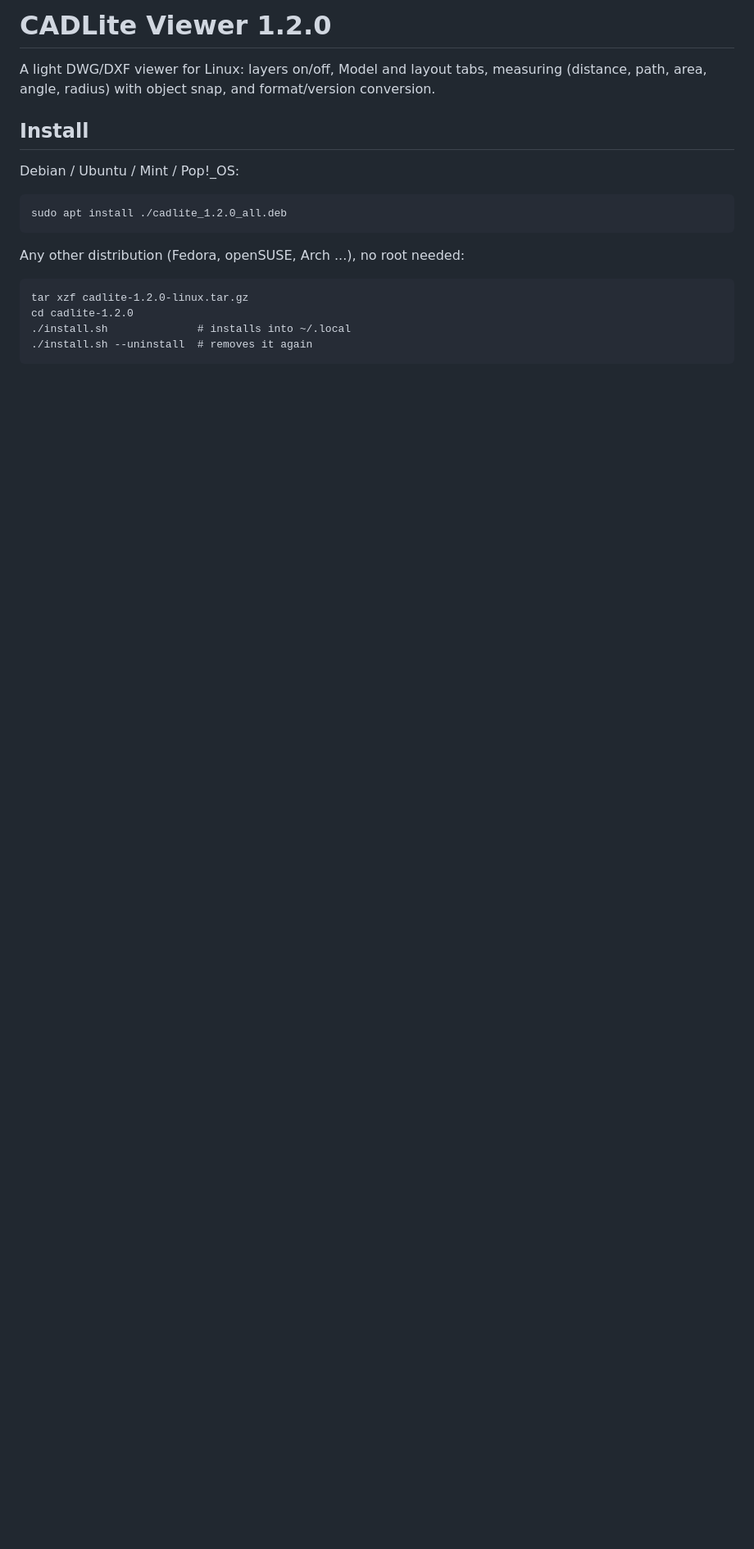
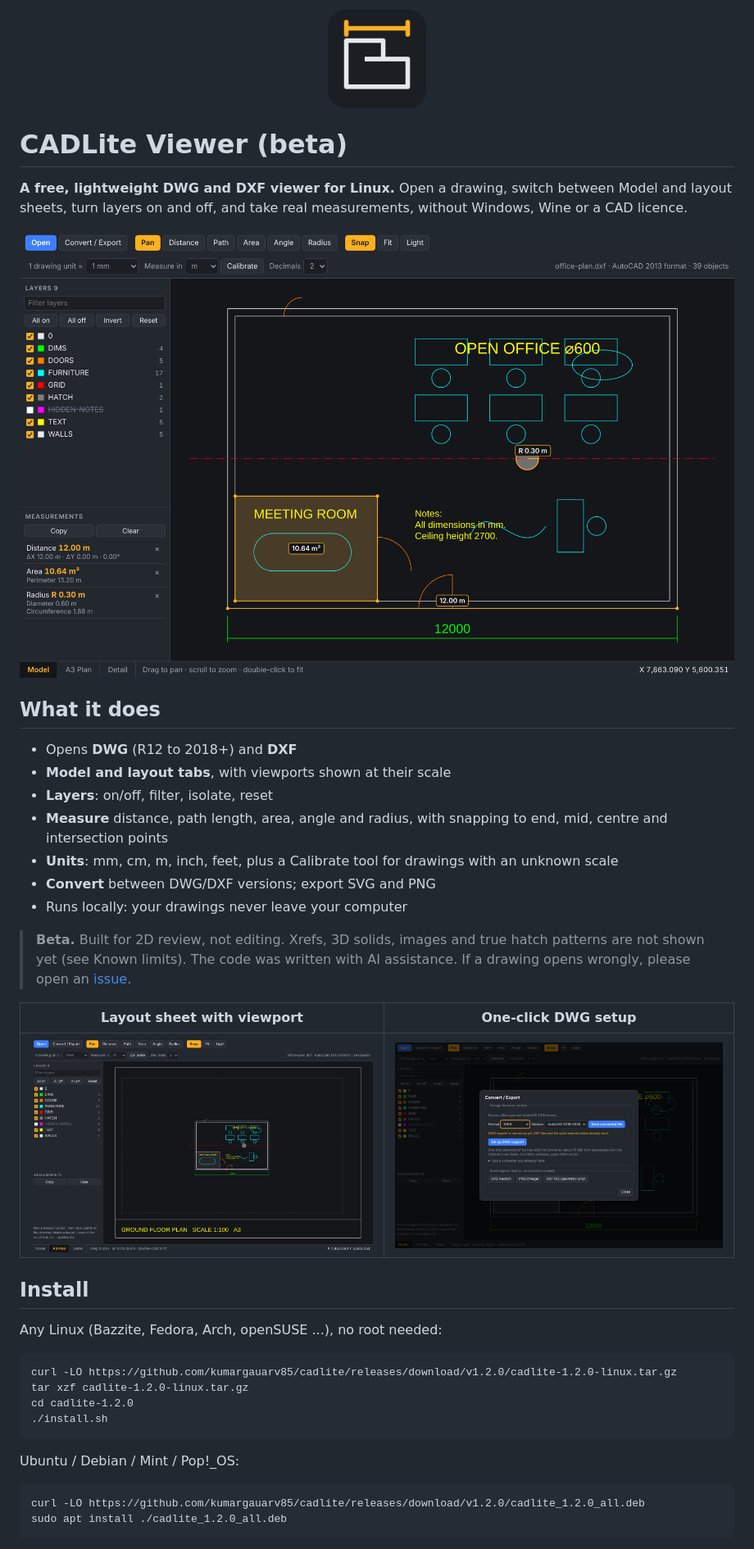
Before and after one commit to kumargauarv85/cadlite, a Markdown page: README.md, the part around one of its changes. Shown at 82% size. GitHub-like rendering; pictures changed too: screenshots/dwg-setup.png (added), screenshots/layout.png (added), screenshots/logo.png (added); blank space fills up the shorter version.

```diff
--- a/README.md
+++ b/README.md
@@ -1,19 +1,46 @@
-# CADLite Viewer 1.2.0
+<p align="center"><img src="screenshots/logo.png" width="120" alt="CADLite logo"></p>
 
-A light DWG/DXF viewer for Linux: layers on/off, Model and layout tabs, measuring
-(distance, path, area, angle, radius) with object snap, and format/version conversion.
+# CADLite Viewer (beta)
+
+**A free, lightweight DWG and DXF viewer for Linux.** Open a drawing, switch
+between Model and layout sheets, turn layers on and off, and take real
+measurements, without Windows, Wine or a CAD licence.
+
+![Measuring on a floor plan](screenshots/measure.png)
+
+## What it does
+
+- Opens **DWG** (R12 to 2018+) and **DXF**
+- **Model and layout tabs**, with viewports shown at their scale
+- **Layers**: on/off, filter, isolate, reset
+- **Measure** distance, path length, area, angle and radius, with snapping to
+  end, mid, centre and intersection points
+- **Units**: mm, cm, m, inch, feet, plus a Calibrate tool for drawings with an
+  unknown scale
+- **Convert** between DWG/DXF versions; export SVG and PNG
+- Runs locally: your drawings never leave your computer
+
+> **Beta.** Built for 2D review, not editing. Xrefs, 3D solids, images and true
+> hatch patterns are not shown yet (see Known limits). The code was written
+> with AI assistance. If a drawing opens wrongly, please open an
+> [issue](../../issues).
+
+| Layout sheet with viewport | One-click DWG setup |
+|---|---|
+| ![Layout tab](screenshots/layout.png) | ![DWG setup](screenshots/dwg-setup.png) |
 
 ## Install
 
-Debian / Ubuntu / Mint / Pop!_OS:
+Any Linux (Bazzite, Fedora, Arch, openSUSE ...), no root needed:
 
+    curl -LO https://github.com/kumargauarv85/cadlite/releases/download/v1.2.0/cadlite-1.2.0-linux.tar.gz
+    tar xzf cadlite-1.2.0-linux.tar.gz
+    cd cadlite-1.2.0
+    ./install.sh
+
+Ubuntu / Debian / Mint / Pop!_OS:
+
+    curl -LO https://github.com/kumargauarv85/cadlite/releases/download/v1.2.0/cadlite_1.2.0_all.deb
     sudo apt install ./cadlite_1.2.0_all.deb
 
-Any other distribution (Fedora, openSUSE, Arch ...), no root needed:
-
-    tar xzf cadlite-1.2.0-linux.tar.gz
-    cd cadlite-1.2.0
-    ./install.sh              # installs into ~/.local
-    ./install.sh --uninstall  # removes it again
-
 Start it from the application menu ("CADLite Viewer"), by right-clicking a
```
Also changed, not shown: other parts of README.md (+9 -4 lines).
